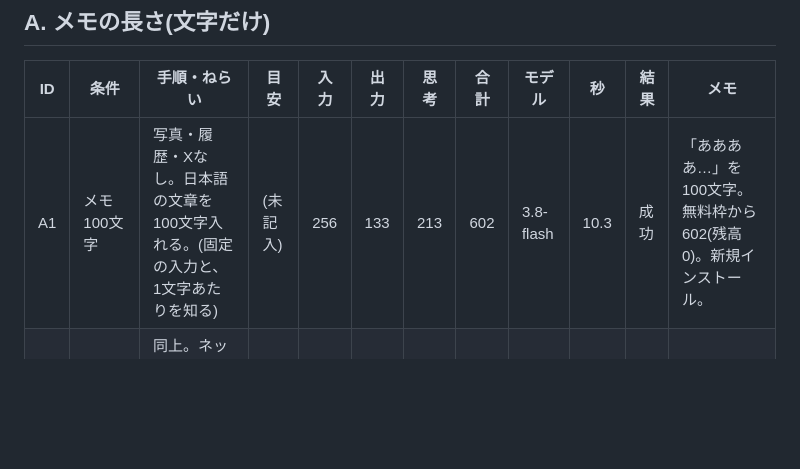
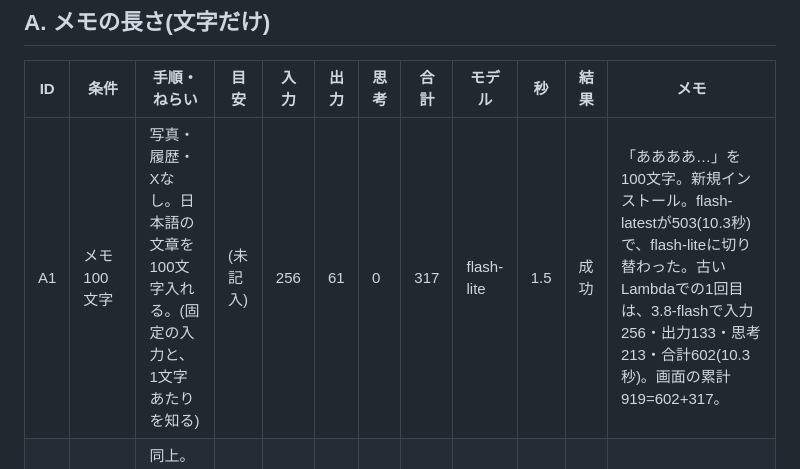
Before and after one commit to kamooone/auto_diary_ai, a Markdown page: docs/token_estimation_test_cases.md, the part around the change. GitHub-like rendering; blank space fills up the shorter version.

Commit message:
トークン見積もりのテスト: A1を再デプロイ後の実測に直す
Co-Authored-By: Claude Sonnet 5.5 <noreply@anthropic.com>
Claude-Session: https://claude.ai/code/session_01FzMpWAr8SebAove7fA5VtE

```diff
--- a/docs/token_estimation_test_cases.md
+++ b/docs/token_estimation_test_cases.md
@@ -36,7 +36,7 @@
 
 | ID | 条件 | 手順・ねらい | 目安 | 入力 | 出力 | 思考 | 合計 | モデル | 秒 | 結果 | メモ |
 |---|---|---|---|---|---|---|---|---|---|---|---|
-| A1 | メモ 100文字 | 写真・履歴・Xなし。日本語の文章を100文字入れる。(固定の入力と、1文字あたりを知る) | (未記入) | 256 | 133 | 213 | 602 | 3.8-flash | 10.3 | 成功 | 「ああああ…」を100文字。無料枠から602(残高0)。新規インストール。 |
+| A1 | メモ 100文字 | 写真・履歴・Xなし。日本語の文章を100文字入れる。(固定の入力と、1文字あたりを知る) | (未記入) | 256 | 61 | 0 | 317 | flash-lite | 1.5 | 成功 | 「ああああ…」を100文字。新規インストール。flash-latestが503(10.3秒)で、flash-liteに切り替わった。古いLambdaでの1回目は、3.8-flashで入力256・出力133・思考213・合計602(10.3秒)。画面の累計919=602+317。 |
 | A2 | メモ 1,000文字 | 同上。ネットの記事などを貼って、約1,000文字にする。 | | | | | | | | | |
 | A3 | メモ 5,000文字 | 同上。約5,000文字。時間と、1文字あたりの伸びを見る。 | | | | | | | | | |
 
```
